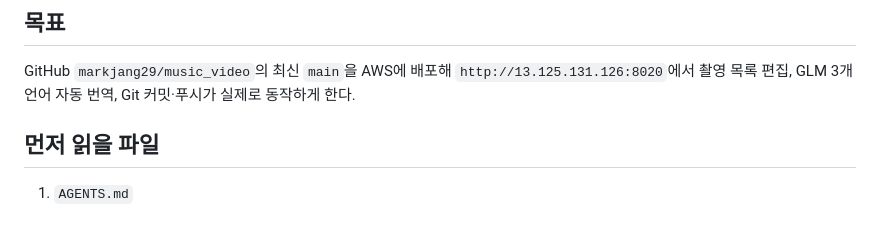
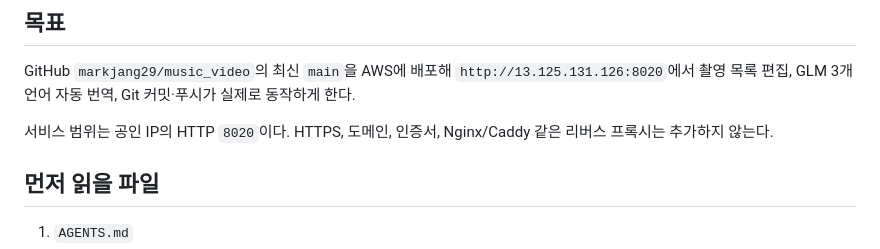
Before and after one commit to markjang29/music_video, a Markdown page: HANDOFF_AWS_CLAUDE.md, the part around the change. Drawn GitHub-style; blank space fills up the shorter version.

Commit message:
AWS 배포 범위를 HTTP 8020으로 명확화

```diff
--- a/HANDOFF_AWS_CLAUDE.md
+++ b/HANDOFF_AWS_CLAUDE.md
@@ -5,6 +5,8 @@
 ## 목표
 
 GitHub `markjang29/music_video`의 최신 `main`을 AWS에 배포해 `http://13.125.131.126:8020`에서 촬영 목록 편집, GLM 3개 언어 자동 번역, Git 커밋·푸시가 실제로 동작하게 한다.
+
+서비스 범위는 공인 IP의 HTTP `8020`이다. HTTPS, 도메인, 인증서, Nginx/Caddy 같은 리버스 프록시는 추가하지 않는다.
 
 ## 먼저 읽을 파일
 
```
Also changed, not shown: AGENTS.md (+2 -1 lines).
